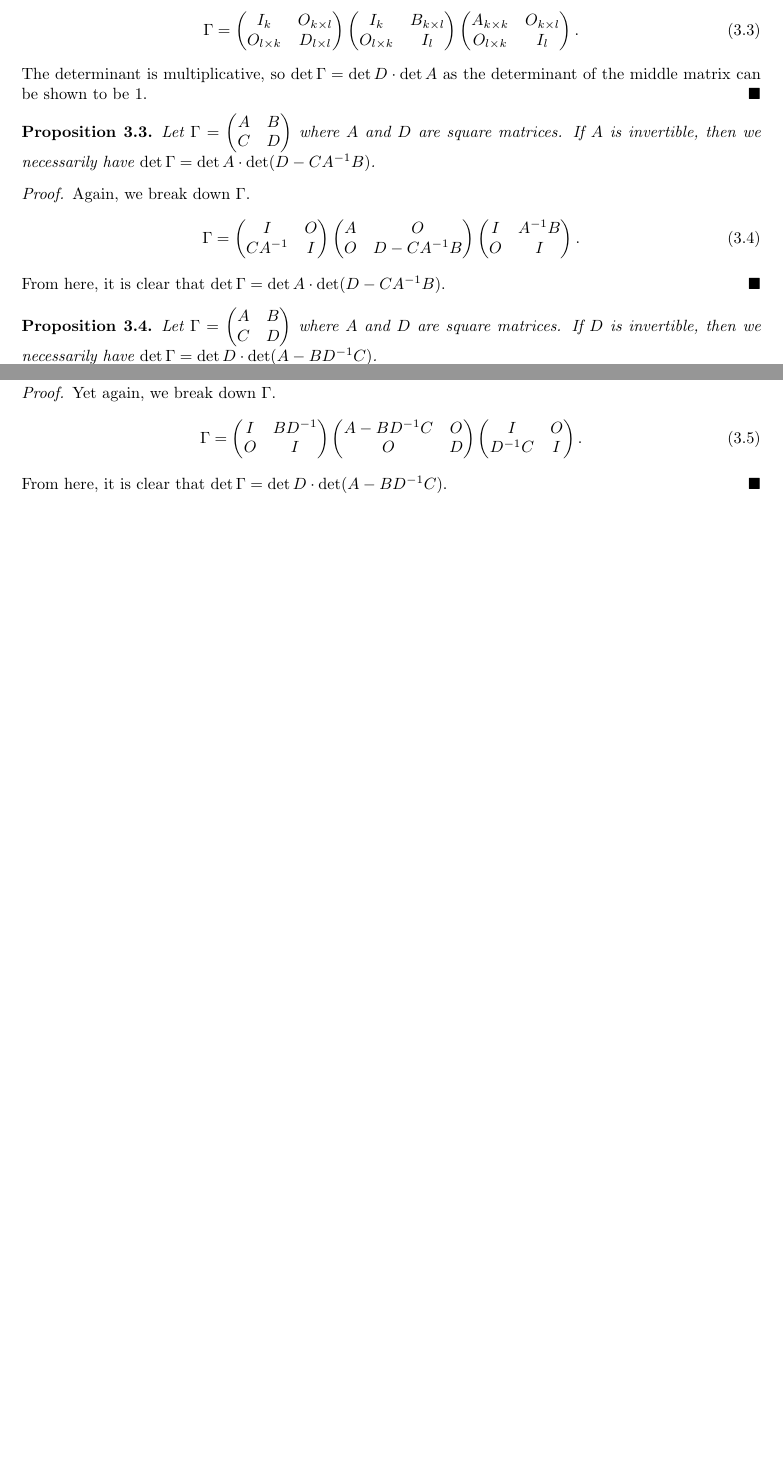
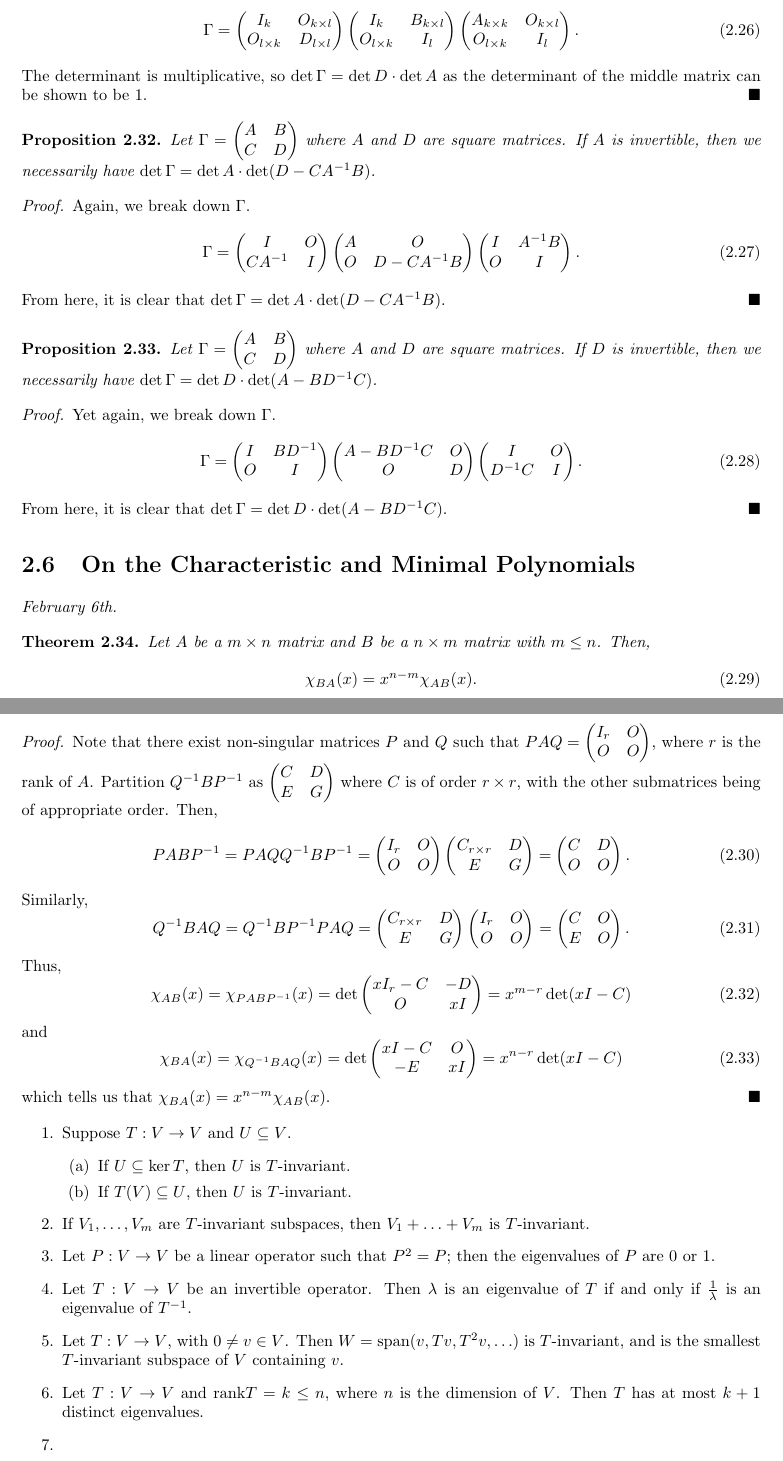
Before and after one commit to MaxMight01/ISI_Second_Semester, a LaTeX thesis (Linear_Algebra_II/linal.tex): two parts of pages 18 and 19 of 24, joined at a grey line, cut so that both start at the same text, the shorter picture padded with empty space. Compiled offline with pdfLaTeX.

Commit message:
Feb 6th, LA2

```diff
--- a/Linear_Algebra_II/linal.tex
+++ b/Linear_Algebra_II/linal.tex
@@ -868,6 +867,68 @@ If our basis is $\mc{B} = (v_{1},v_{2},\ldots,v_{n})$, then we can show that $Tv
     From here, it is clear that $\det \Gamma = \det{D} \cdot \det(A-BD^{-1}C)$.
 \end{proof}
 
+\section{On the Characteristic and Minimal Polynomials}
+\textit{February 6th.}
+\begin{theorem}
+    Let $A$ be a $m \times n$ matrix and $B$ be a $n \times m$ matrix with $m \leq n$. Then,
+    \begin{equation}
+        \chi_{BA}(x) = x^{n-m} \chi_{AB}(x).
+    \end{equation}
+\end{theorem}
+\begin{proof}
+    Note that there exist non-singular matrices $P$ and $Q$ such that $PAQ = \begin{pmatrix}
+        I_{r} & O \\ O & O
+    \end{pmatrix}$, where $r$ is the rank of $A$. Partition $Q^{-1}BP^{-1}$ as $\begin{pmatrix}
+        C & D \\ E & G
+    \end{pmatrix}$ where $C$ is of order $r \times r$, with the other submatrices being of appropriate order. Then,
+    \begin{equation}
+        PABP^{-1} = PAQQ^{-1}BP^{-1} = \begin{pmatrix}
+            I_{r} & O \\ O & O
+        \end{pmatrix} \begin{pmatrix}
+            C_{r \times r} & D \\ E & G
+        \end{pmatrix} = \begin{pmatrix}
+            C & D \\ O & O
+        \end{pmatrix}.
+    \end{equation}
+    Similarly,
+    \begin{equation}
+        Q^{-1}BAQ = Q^{-1}BP^{-1}PAQ = \begin{pmatrix}
+            C_{r \times r} & D \\ E & G
+        \end{pmatrix} \begin{pmatrix}
+            I_{r} & O \\ O & O
+        \end{pmatrix} = \begin{pmatrix}
+            C & O \\ E & O
+        \end{pmatrix}.
+    \end{equation}
+    Thus,
+    \begin{equation}
+        \chi_{AB}(x) = \chi_{PABP^{-1}}(x) = \det \begin{pmatrix}
+            xI_{r} - C & -D \\ O & xI
+        \end{pmatrix} = x^{m-r} \det(xI-C)
+    \end{equation}
+    and
+    \begin{equation}
+        \chi_{BA}(x) = \chi_{Q^{-1}BAQ}(x) = \det \begin{pmatrix}
+            xI - C & O \\ -E & xI
+        \end{pmatrix} = x^{n-r} \det(xI-C)
+    \end{equation}
+    which tells us that $\chi_{BA}(x) = x^{n-m} \chi_{AB}(x)$.
+\end{proof}
+
+\begin{enumerate}
+    \item Suppose $T:V \to V$ and $U \subseteq V$.
+    \begin{enumerate}
+        \item If $U \subseteq \ker T$, then $U$ is $T$-invariant.
+        \item If $T(V) \subseteq U$, then $U$ is $T$-invariant.
+    \end{enumerate}
+    \item If $V_{1},\ldots,V_{m}$ are $T$-invariant subspaces, then $V_{1} + \ldots + V_{m}$ is $T$-invariant.
+    \item Let $P:V \to V$ be a linear operator such that $P^{2} = P$;  then the eigenvalues of $P$ are 0 or 1.
+    \item Let $T:V \to V$ be an invertible operator. Then $\lambda$ is an eigenvalue of $T$ if and only if $\frac{1}{\lambda}$ is an eigenvalue of $T^{-1}$.
+    \item Let $T:V \to V$, with $0 \neq v \in V$. Then $W = \text{span}(v, Tv, T^{2}v, \ldots)$ is $T$-invariant, and is the smallest $T$-invariant subspace of $V$ containing $v$.
+    \item Let $T:V \to V$ and $\text{rank}T = k \leq n$, where $n$ is the dimension of $V$. Then $T$ has at most $k+1$ distinct eigenvalues.
+    \item
+\end{enumerate}
+
 \begin{appendices}
 
 \titleformat{\chapter}[display]
```
Also changed, not shown: Linear_Algebra_II/linal.pdf, Linear_Algebra_II/linal.tex (3 more changed lines).
